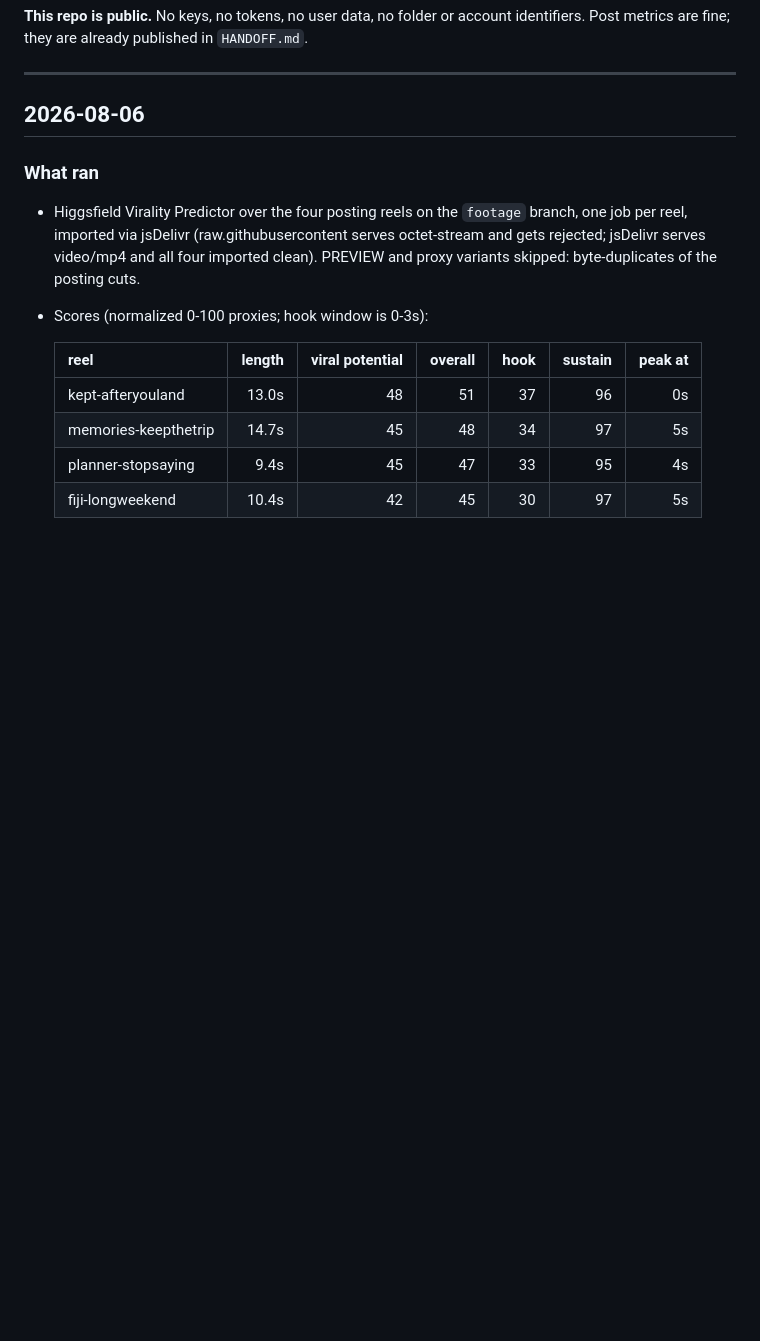
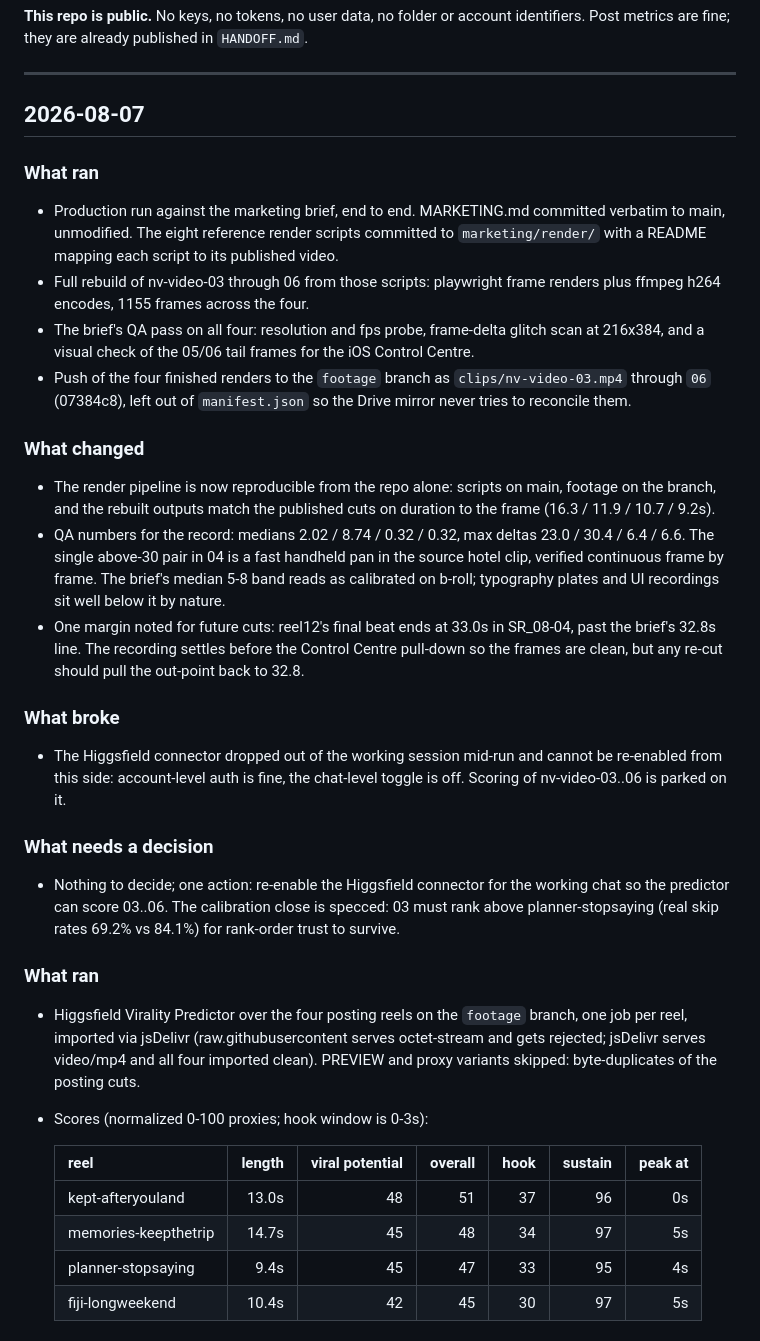
Before and after one commit to nextvisitapp-art/next-visit-site, a Markdown page: marketing/WEEKLY.md, the part around the change. Drawn GitHub-style; blank space fills up the shorter version.

Commit message:
Log the nv-video-03..06 production run: HANDOFF 39 + WEEKLY 08-07

```diff
--- a/marketing/WEEKLY.md
+++ b/marketing/WEEKLY.md
@@ -15,7 +15,50 @@ identifiers. Post metrics are fine; they are already published in `HANDOFF.md`.
 
 ---
 
-## 2026-08-06
+## 2026-08-07
+
+### What ran
+
+- Production run against the marketing brief, end to end. MARKETING.md
+  committed verbatim to main, unmodified. The eight reference render
+  scripts committed to `marketing/render/` with a README mapping each
+  script to its published video.
+- Full rebuild of nv-video-03 through 06 from those scripts: playwright
+  frame renders plus ffmpeg h264 encodes, 1155 frames across the four.
+- The brief's QA pass on all four: resolution and fps probe, frame-delta
+  glitch scan at 216x384, and a visual check of the 05/06 tail frames
+  for the iOS Control Centre.
+- Push of the four finished renders to the `footage` branch as
+  `clips/nv-video-03.mp4` through `06` (07384c8), left out of
+  `manifest.json` so the Drive mirror never tries to reconcile them.
+
+### What changed
+
+- The render pipeline is now reproducible from the repo alone: scripts on
+  main, footage on the branch, and the rebuilt outputs match the
+  published cuts on duration to the frame (16.3 / 11.9 / 10.7 / 9.2s).
+- QA numbers for the record: medians 2.02 / 8.74 / 0.32 / 0.32, max
+  deltas 23.0 / 30.4 / 6.4 / 6.6. The single above-30 pair in 04 is a
+  fast handheld pan in the source hotel clip, verified continuous frame
+  by frame. The brief's median 5-8 band reads as calibrated on b-roll;
+  typography plates and UI recordings sit well below it by nature.
+- One margin noted for future cuts: reel12's final beat ends at 33.0s in
+  SR_08-04, past the brief's 32.8s line. The recording settles before
+  the Control Centre pull-down so the frames are clean, but any re-cut
+  should pull the out-point back to 32.8.
+
+### What broke
+
+- The Higgsfield connector dropped out of the working session mid-run and
+  cannot be re-enabled from this side: account-level auth is fine, the
+  chat-level toggle is off. Scoring of nv-video-03..06 is parked on it.
+
+### What needs a decision
+
+- Nothing to decide; one action: re-enable the Higgsfield connector for
+  the working chat so the predictor can score 03..06. The calibration
+  close is specced: 03 must rank above planner-stopsaying (real skip
+  rates 69.2% vs 84.1%) for rank-order trust to survive.
 
 ### What ran
 
```
Also changed, not shown: marketing/HANDOFF.md (+35 -1 lines).
